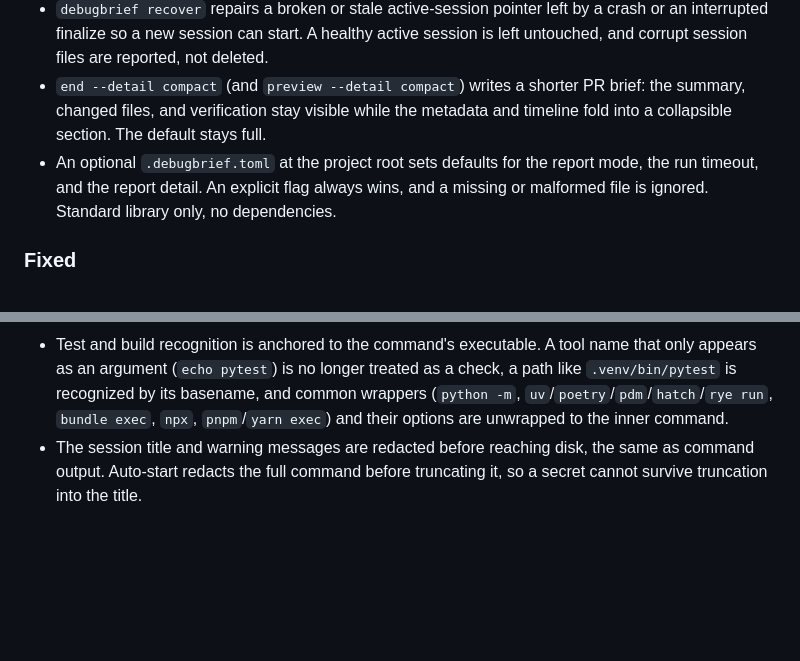
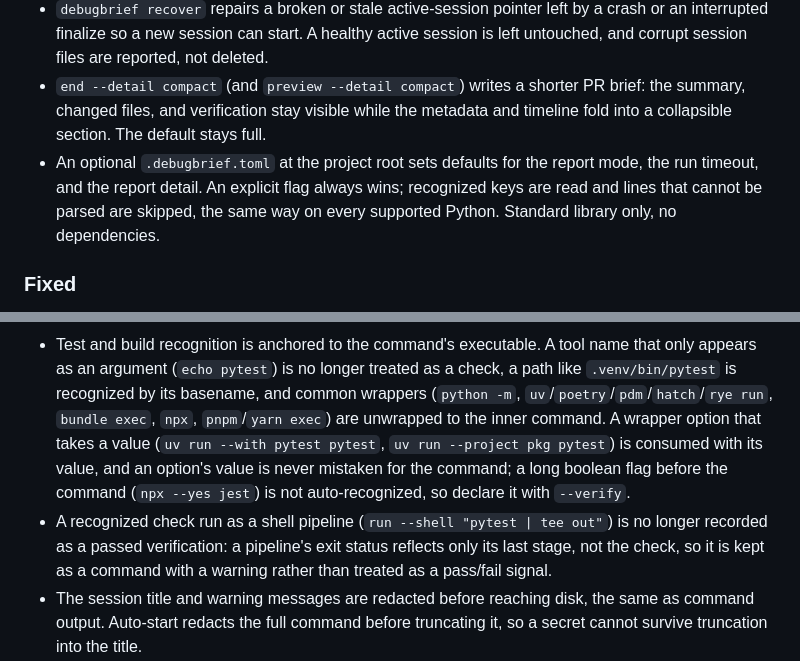
Before and after one commit to hari-kancharla/Debug-Brief, a Markdown page: CHANGELOG.md, 2 parts joined by grey strips. GitHub-like rendering; blank space fills up the shorter version.

Commit message:
Update the commands reference and changelog to match the review fixes
Correct the wrapper-option, malformed-config, and shell-pipeline descriptions so
the documentation describes the actual behavior.

```diff
--- a/CHANGELOG.md
+++ b/CHANGELOG.md
@@ -21,8 +21,9 @@ and this project adheres to [Semantic Versioning](https://semver.org/spec/v2.0.0
   brief: the summary, changed files, and verification stay visible while the
   metadata and timeline fold into a collapsible section. The default stays full.
 - An optional `.debugbrief.toml` at the project root sets defaults for the report
-  mode, the run timeout, and the report detail. An explicit flag always wins, and
-  a missing or malformed file is ignored. Standard library only, no dependencies.
+  mode, the run timeout, and the report detail. An explicit flag always wins;
+  recognized keys are read and lines that cannot be parsed are skipped, the same
+  way on every supported Python. Standard library only, no dependencies.
 
 ### Fixed
 
@@ -94,8 +95,15 @@ and this project adheres to [Semantic Versioning](https://semver.org/spec/v2.0.0
   name that only appears as an argument (`echo pytest`) is no longer treated as
   a check, a path like `.venv/bin/pytest` is recognized by its basename, and
   common wrappers (`python -m`, `uv`/`poetry`/`pdm`/`hatch`/`rye run`, `bundle
-  exec`, `npx`, `pnpm`/`yarn exec`) and their options are unwrapped to the inner
-  command.
+  exec`, `npx`, `pnpm`/`yarn exec`) are unwrapped to the inner command. A wrapper
+  option that takes a value (`uv run --with pytest pytest`,
+  `uv run --project pkg pytest`) is consumed with its value, and an option's
+  value is never mistaken for the command; a long boolean flag before the command
+  (`npx --yes jest`) is not auto-recognized, so declare it with `--verify`.
+- A recognized check run as a shell pipeline (`run --shell "pytest | tee out"`)
+  is no longer recorded as a passed verification: a pipeline's exit status
+  reflects only its last stage, not the check, so it is kept as a command with a
+  warning rather than treated as a pass/fail signal.
 - The session title and warning messages are redacted before reaching disk, the
   same as command output. Auto-start redacts the full command before truncating
   it, so a secret cannot survive truncation into the title.
```
Also changed, not shown: docs/COMMANDS.md (+9 -2 lines).
